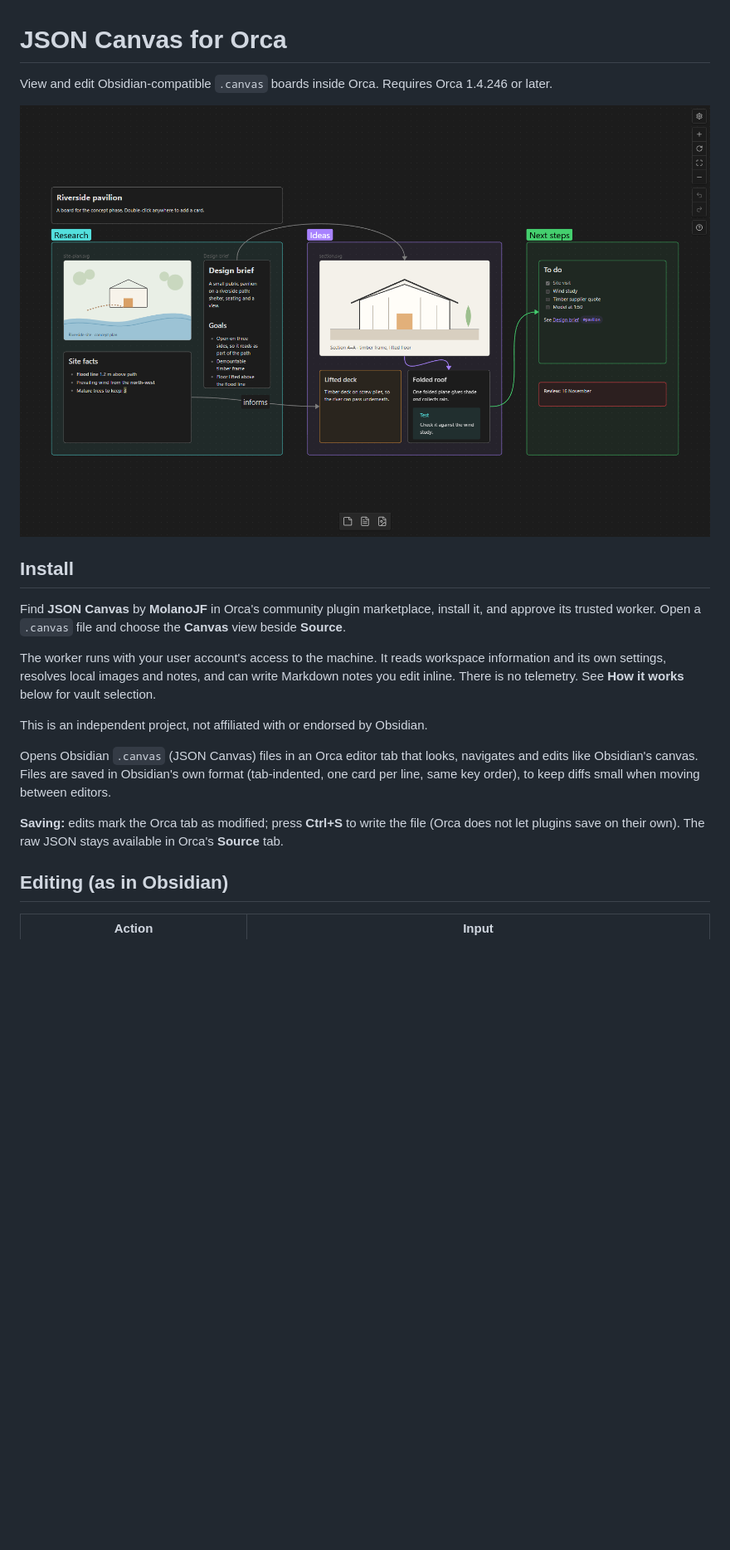
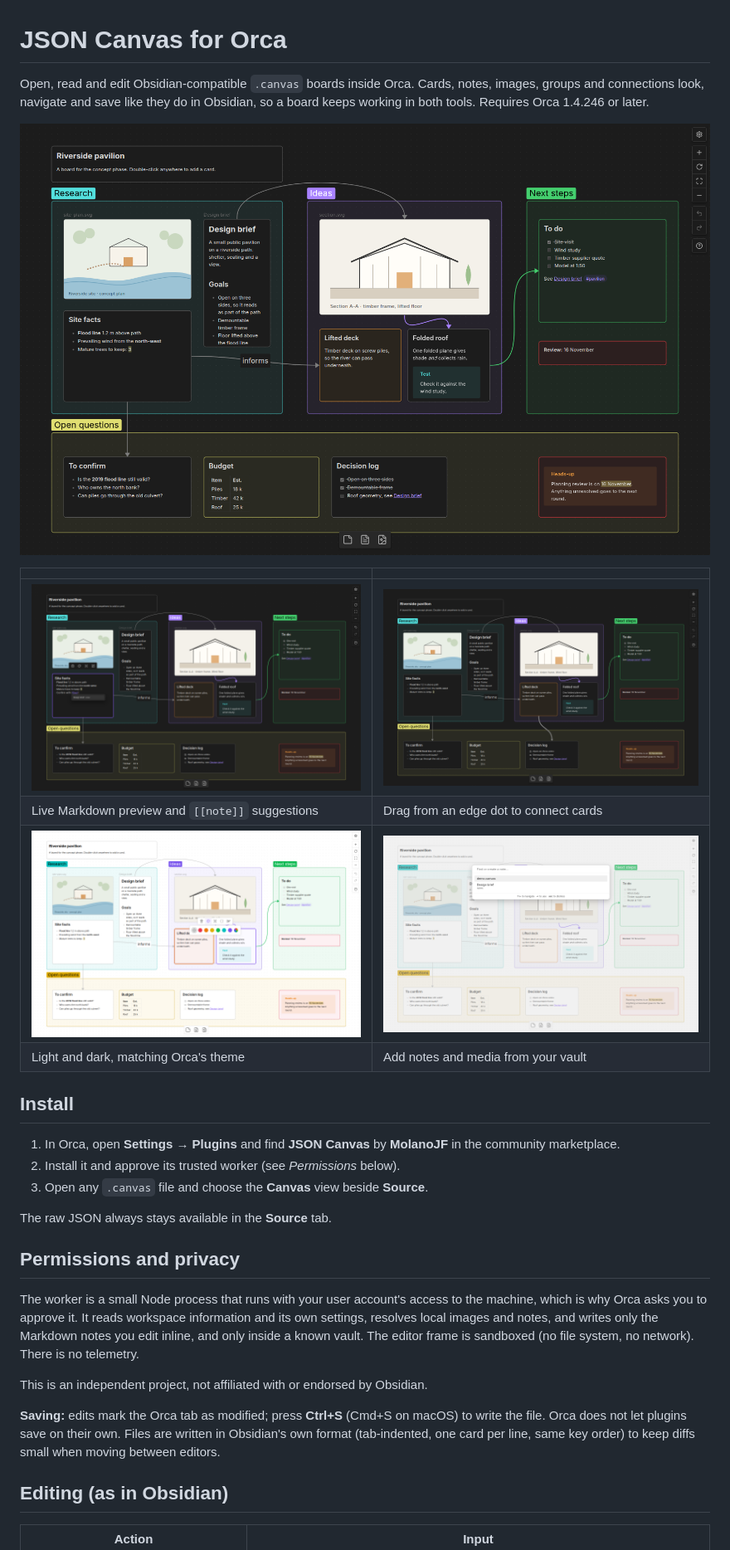
Before and after one commit to MolanoJF/orca-json-canvas, a Markdown page: README.md, the part around one of its changes. Shown at 83% size. Rendered like a GitHub page; pictures changed too: images/connecting.png (added), images/cover.png, images/editing.png; blank space fills up the shorter version.

Commit message:
Refresh marketplace listing for 1.0.1: new cover and screenshots, larger demo board, README and changelog
Co-Authored-By: Claude Sonnet 5.5 <noreply@anthropic.com>

```diff
--- a/README.md
+++ b/README.md
@@ -1,26 +1,39 @@
 # JSON Canvas for Orca
 
-View and edit Obsidian-compatible `.canvas` boards inside Orca. Requires Orca 1.4.246 or later.
+Open, read and edit Obsidian-compatible `.canvas` boards inside Orca. Cards, notes, images, groups
+and connections look, navigate and save like they do in Obsidian, so a board keeps working in
+both tools. Requires Orca 1.4.246 or later.
 
-![JSON Canvas showing a demo board with notes, images, groups and connections](images/cover.png)
+![JSON Canvas showing a demo board with notes, images, groups, a table and connections](images/cover.png)
+
+| | |
+| --- | --- |
+| ![Editing a card with live Markdown preview and a note suggestion popup](images/editing.png) | ![Dragging a new connection between two cards](images/connecting.png) |
+| Live Markdown preview and `[[note]]` suggestions | Drag from an edge dot to connect cards |
+| ![Selecting cards and choosing a color, in light mode](images/light-selection.png) | ![Adding a note from the vault with the note picker](images/note-picker.png) |
+| Light and dark, matching Orca's theme | Add notes and media from your vault |
 
 ## Install
 
-Find **JSON Canvas** by **MolanoJF** in Orca's community plugin marketplace, install it, and
-approve its trusted worker. Open a `.canvas` file and choose the **Canvas** view beside **Source**.
+1. In Orca, open **Settings → Plugins** and find **JSON Canvas** by **MolanoJF** in the community
+   marketplace.
+2. Install it and approve its trusted worker (see *Permissions* below).
+3. Open any `.canvas` file and choose the **Canvas** view beside **Source**.
 
-The worker runs with your user account's access to the machine. It reads workspace information
-and its own settings, resolves local images and notes, and can write Markdown notes you edit
-inline. There is no telemetry. See **How it works** below for vault selection.
+The raw JSON always stays available in the **Source** tab.
+
+## Permissions and privacy
+
+The worker is a small Node process that runs with your user account's access to the machine, which
+is why Orca asks you to approve it. It reads workspace information and its own settings, resolves
+local images and notes, and writes only the Markdown notes you edit inline, and only inside a
+known vault. The editor frame is sandboxed (no file system, no network). There is no telemetry.
 
 This is an independent project, not affiliated with or endorsed by Obsidian.
 
-Opens Obsidian `.canvas` (JSON Canvas) files in an Orca editor tab that looks, navigates and edits
-like Obsidian's canvas. Files are saved in Obsidian's own format (tab-indented, one card per line,
-same key order), to keep diffs small when moving between editors.
-
-**Saving:** edits mark the Orca tab as modified; press **Ctrl+S** to write the file (Orca does not
-let plugins save on their own). The raw JSON stays available in Orca's **Source** tab.
+**Saving:** edits mark the Orca tab as modified; press **Ctrl+S** (Cmd+S on macOS) to write the
+file. Orca does not let plugins save on their own. Files are written in Obsidian's own format
+(tab-indented, one card per line, same key order) to keep diffs small when moving between editors.
 
 ## Editing (as in Obsidian)
 
```
Also changed, not shown: other parts of README.md (+16 -0 lines), CHANGELOG.md (added, +13 -0 lines), 3 other files.
